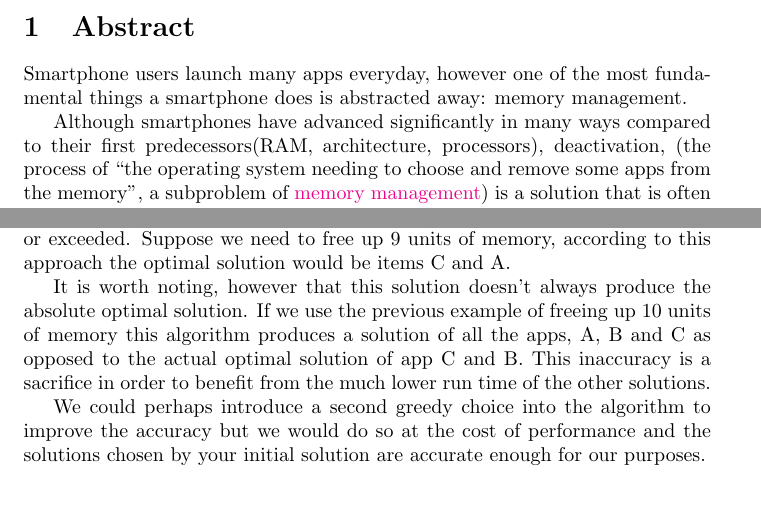
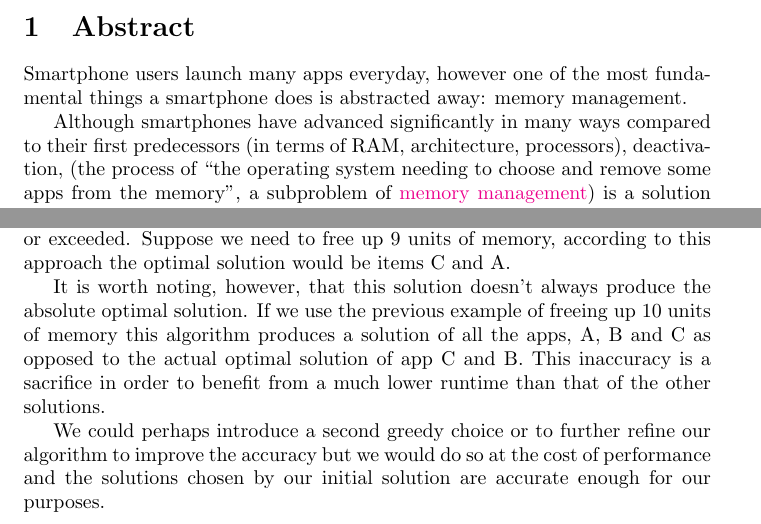
Before and after one commit to IllyaStarikov/academia, a LaTeX document (src/cs2500-algorithms/CS2500-Project1/Report I.tex): two parts of pages 1 and 4 of 6, joined at a grey line, cut so that both start at the same text, the shorter picture padded with empty space. Compiled offline with pdfLaTeX.

Commit message:
More proofreading

```diff
--- a/src/cs2500-algorithms/CS2500-Project1/Report I.tex
+++ b/src/cs2500-algorithms/CS2500-Project1/Report I.tex
@@ -25,7 +25,7 @@
 \section{Abstract}
 Smartphone users launch many apps everyday, however one of the most fundamental things a smartphone does is abstracted away: memory management.
 
-Although smartphones have advanced significantly in many ways compared to their first predecessors(RAM, architecture, processors), deactivation, (the process of ``the operating system needing to choose and remove some apps from the memory'', a subproblem of \href{https://en.wikipedia.org/wiki/Memory_management}{memory management}) is a solution that is often less-than-perfect. Although Java's \href{http://www.oracle.com/webfolder/technetwork/tutorials/obe/java/gc01/index.html}{Garbage Collection} and Swift's \href{https://developer.apple.com/library/ios/documentation/Swift/Conceptual/Swift_Programming_Language/AutomaticReferenceCounting.html}{Automatic Reference Counting} (ARC) have sufficed, there are other methods.
+Although smartphones have advanced significantly in many ways compared to their first predecessors (in terms of RAM, architecture, processors), deactivation, (the process of ``the operating system needing to choose and remove some apps from the memory'', a subproblem of \href{https://en.wikipedia.org/wiki/Memory_management}{memory management}) is a solution that is often less-than-perfect. Although Java's \href{http://www.oracle.com/webfolder/technetwork/tutorials/obe/java/gc01/index.html}{Garbage Collection} and Swift's \href{https://developer.apple.com/library/ios/documentation/Swift/Conceptual/Swift_Programming_Language/AutomaticReferenceCounting.html}{Automatic Reference Counting} (ARC) have sufficed, there are other methods.
 
 In this project I propose to solve this problem using three techniques:
 
@@ -203,9 +203,9 @@ We first take the ratio of each item’s cost over the capacity of memory it tak
 
 And now we simply add apps until our memory requirement has been met or exceeded. Suppose we need to free up 9 units of memory, according to this approach the optimal solution would be items C and A.
 
-It is worth noting, however that this solution doesn’t always produce the absolute optimal solution. If we use the previous example of freeing up 10 units of memory this algorithm produces a solution of all the apps, A, B and C as opposed to the actual optimal solution of app C and B.  This inaccuracy is a sacrifice in order to benefit from the much lower run time of the other solutions.
+It is worth noting, however, that this solution doesn’t always produce the absolute optimal solution. If we use the previous example of freeing up 10 units of memory this algorithm produces a solution of all the apps, A, B and C as opposed to the actual optimal solution of app C and B.  This inaccuracy is a sacrifice in order to benefit from a much lower runtime than that of the other solutions.
 
-We could perhaps introduce a second greedy choice into the algorithm to improve the accuracy but we would do so at the cost of performance and the solutions chosen by your initial solution are accurate enough for our purposes.
+We could perhaps introduce a second greedy choice or to further refine our algorithm to improve the accuracy but we would do so at the cost of performance and the solutions chosen by our initial solution are accurate enough for our purposes.
 
 \subsubsection{Pseudocode}
 \begin{lstlisting}[mathescape]
```
Also changed, not shown: src/cs2500-algorithms/CS2500-Project1/Report I.tex (4 more changed lines).
